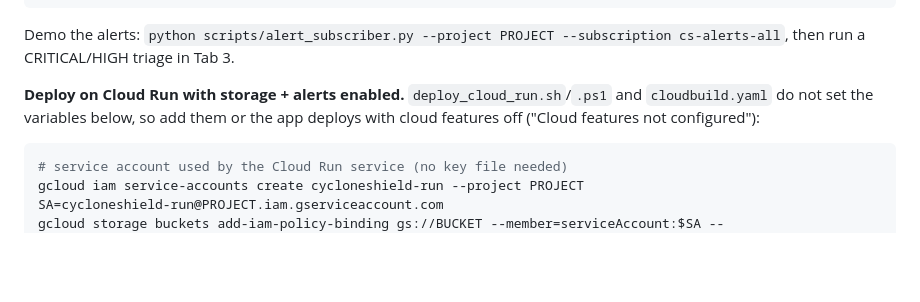
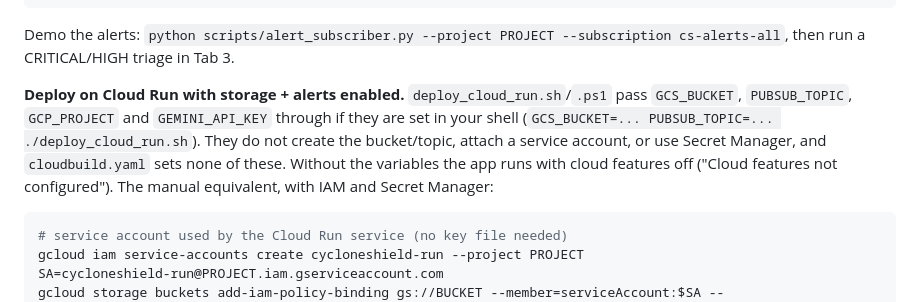
Before and after one commit to itsme-sherlock/CycloneShield, a Markdown page: cycloneshield/README.md, the part around the change. Rendered like a GitHub page; blank space fills up the shorter version.

Commit message:
README: reflect deploy script env var passthrough
Co-authored-by: Copilot <223556219+Copilot@users.noreply.github.com>

````diff
--- a/cycloneshield/README.md
+++ b/cycloneshield/README.md
@@ -58,7 +58,7 @@ GCP_PROJECT = "PROJECT"
 
 Demo the alerts: `python scripts/alert_subscriber.py --project PROJECT --subscription cs-alerts-all`, then run a CRITICAL/HIGH triage in Tab 3.
 
-**Deploy on Cloud Run with storage + alerts enabled.** `deploy_cloud_run.sh`/`.ps1` and `cloudbuild.yaml` do not set the variables below, so add them or the app deploys with cloud features off ("Cloud features not configured"):
+**Deploy on Cloud Run with storage + alerts enabled.** `deploy_cloud_run.sh`/`.ps1` pass `GCS_BUCKET`, `PUBSUB_TOPIC`, `GCP_PROJECT` and `GEMINI_API_KEY` through if they are set in your shell (`GCS_BUCKET=... PUBSUB_TOPIC=... ./deploy_cloud_run.sh`). They do not create the bucket/topic, attach a service account, or use Secret Manager, and `cloudbuild.yaml` sets none of these. Without the variables the app runs with cloud features off ("Cloud features not configured"). The manual equivalent, with IAM and Secret Manager:
 
 ```bash
 # service account used by the Cloud Run service (no key file needed)
````
